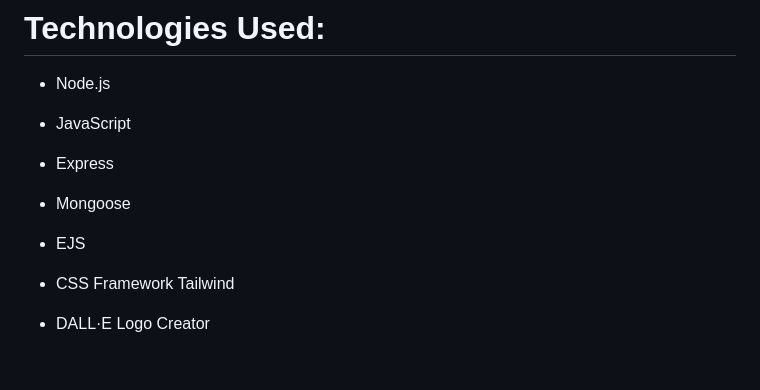
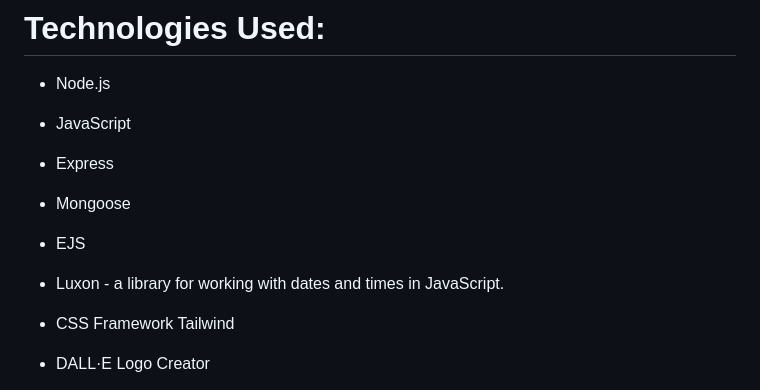
Before and after one commit to kbmelody8/RoomBookerApp, a Markdown page: README.md, the part around the change. Rendered like a GitHub page; blank space fills up the shorter version.

Commit message:
Add Luxon as technology used

```diff
--- a/README.md
+++ b/README.md
@@ -15,6 +15,7 @@ Deployed via Heroku, BookerApp aims to improve workplace efficiency and communic
 * Express
 * Mongoose
 * EJS
+* Luxon - a library for working with dates and times in JavaScript.
 * CSS Framework Tailwind
 * DALL·E Logo Creator
 
```
